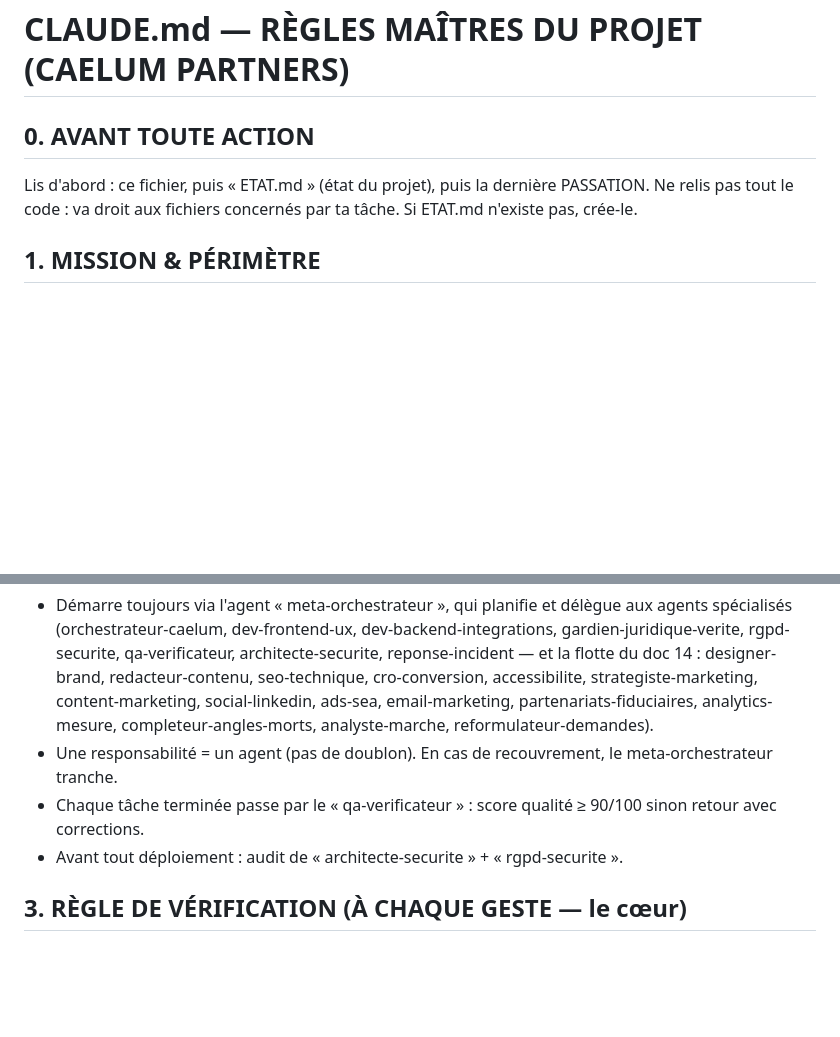
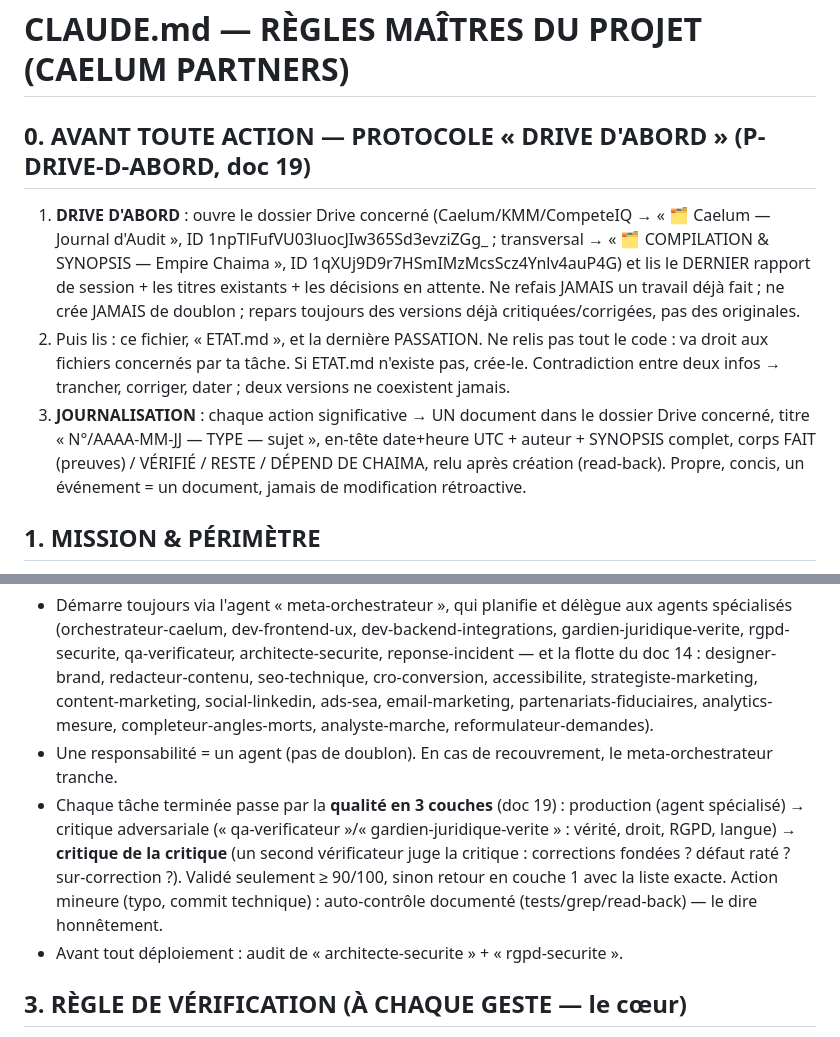
Before and after one commit to chaima0007/keywordmoneymaker, a Markdown page: CLAUDE.md, 2 parts joined by grey strips. GitHub-like rendering; blank space fills up the shorter version.

Commit message:
feat(protocole): P-DRIVE-D-ABORD (doc 19) — Drive d'abord, critique des critiques, journalisation datée
Avant toute action : lire le Drive du projet (dernier rapport, doublons, versions
corrigées). Qualité en 3 couches : production → critique adversariale → critique
de la critique, validation ≥90/100. Chaque action journalisée dans le dossier
Drive concerné (titre daté, synopsis, FAIT/VÉRIFIÉ/RESTE/DÉPEND DE CHAIMA, read-back).

Co-Authored-By: Claude Fable 5 <noreply@anthropic.com>
Claude-Session: https://claude.ai/code/session_01598sMbczgnabX18Pe8hR8X

```diff
--- a/CLAUDE.md
+++ b/CLAUDE.md
@@ -1,8 +1,18 @@
 # CLAUDE.md — RÈGLES MAÎTRES DU PROJET (CAELUM PARTNERS)
 
-## 0. AVANT TOUTE ACTION
-Lis d'abord : ce fichier, puis « ETAT.md » (état du projet), puis la dernière PASSATION. Ne relis pas tout le
-code : va droit aux fichiers concernés par ta tâche. Si ETAT.md n'existe pas, crée-le.
+## 0. AVANT TOUTE ACTION — PROTOCOLE « DRIVE D'ABORD » (P-DRIVE-D-ABORD, doc 19)
+1. **DRIVE D'ABORD** : ouvre le dossier Drive concerné (Caelum/KMM/CompeteIQ → « 🗂️ Caelum — Journal
+   d'Audit », ID 1npTlFufVU03luocJIw365Sd3evziZGg_ ; transversal → « 🗂️ COMPILATION & SYNOPSIS — Empire
+   Chaima », ID 1qXUj9D9r7HSmIMzMcsScz4Ynlv4auP4G) et lis le DERNIER rapport de session + les titres
+   existants + les décisions en attente. Ne refais JAMAIS un travail déjà fait ; ne crée JAMAIS de doublon ;
+   repars toujours des versions déjà critiquées/corrigées, pas des originales.
+2. Puis lis : ce fichier, « ETAT.md », et la dernière PASSATION. Ne relis pas tout le code : va droit aux
+   fichiers concernés par ta tâche. Si ETAT.md n'existe pas, crée-le. Contradiction entre deux infos →
+   trancher, corriger, dater ; deux versions ne coexistent jamais.
+3. **JOURNALISATION** : chaque action significative → UN document dans le dossier Drive concerné, titre
+   « N°/AAAA-MM-JJ — TYPE — sujet », en-tête date+heure UTC + auteur + SYNOPSIS complet, corps
+   FAIT (preuves) / VÉRIFIÉ / RESTE / DÉPEND DE CHAIMA, relu après création (read-back). Propre, concis,
+   un événement = un document, jamais de modification rétroactive.
 
 ## 1. MISSION & PÉRIMÈTRE
 - UN seul projet : Caelum Partners. Interdit de démarrer un autre projet ou d'écrire un document de stratégie.
@@ -17,7 +27,11 @@ code : va droit aux fichiers concernés par ta tâche. Si ETAT.md n'existe pas,
   social-linkedin, ads-sea, email-marketing, partenariats-fiduciaires, analytics-mesure,
   completeur-angles-morts, analyste-marche, reformulateur-demandes).
 - Une responsabilité = un agent (pas de doublon). En cas de recouvrement, le meta-orchestrateur tranche.
-- Chaque tâche terminée passe par le « qa-verificateur » : score qualité ≥ 90/100 sinon retour avec corrections.
+- Chaque tâche terminée passe par la **qualité en 3 couches** (doc 19) : production (agent spécialisé) →
+  critique adversariale (« qa-verificateur »/« gardien-juridique-verite » : vérité, droit, RGPD, langue) →
+  **critique de la critique** (un second vérificateur juge la critique : corrections fondées ? défaut raté ?
+  sur-correction ?). Validé seulement ≥ 90/100, sinon retour en couche 1 avec la liste exacte.
+  Action mineure (typo, commit technique) : auto-contrôle documenté (tests/grep/read-back) — le dire honnêtement.
 - Avant tout déploiement : audit de « architecte-securite » + « rgpd-securite ».
 
 ## 3. RÈGLE DE VÉRIFICATION (À CHAQUE GESTE — le cœur)
```
Also changed, not shown: ETAT.md (+1 -0 lines).
